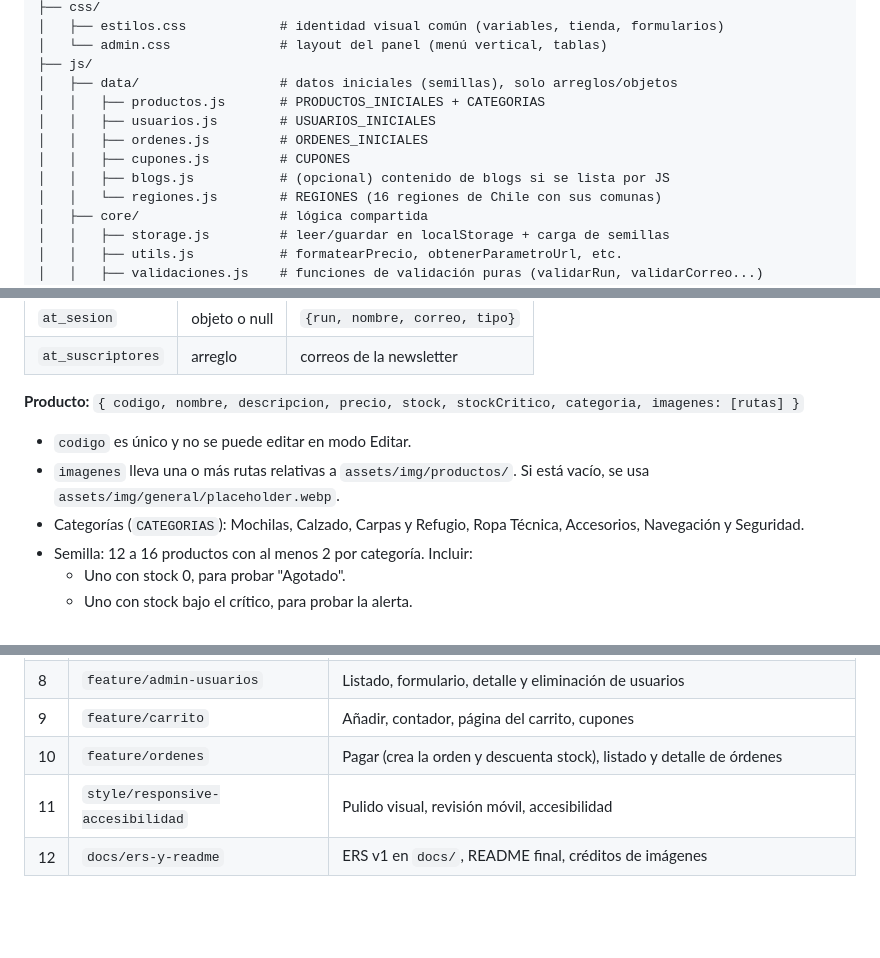
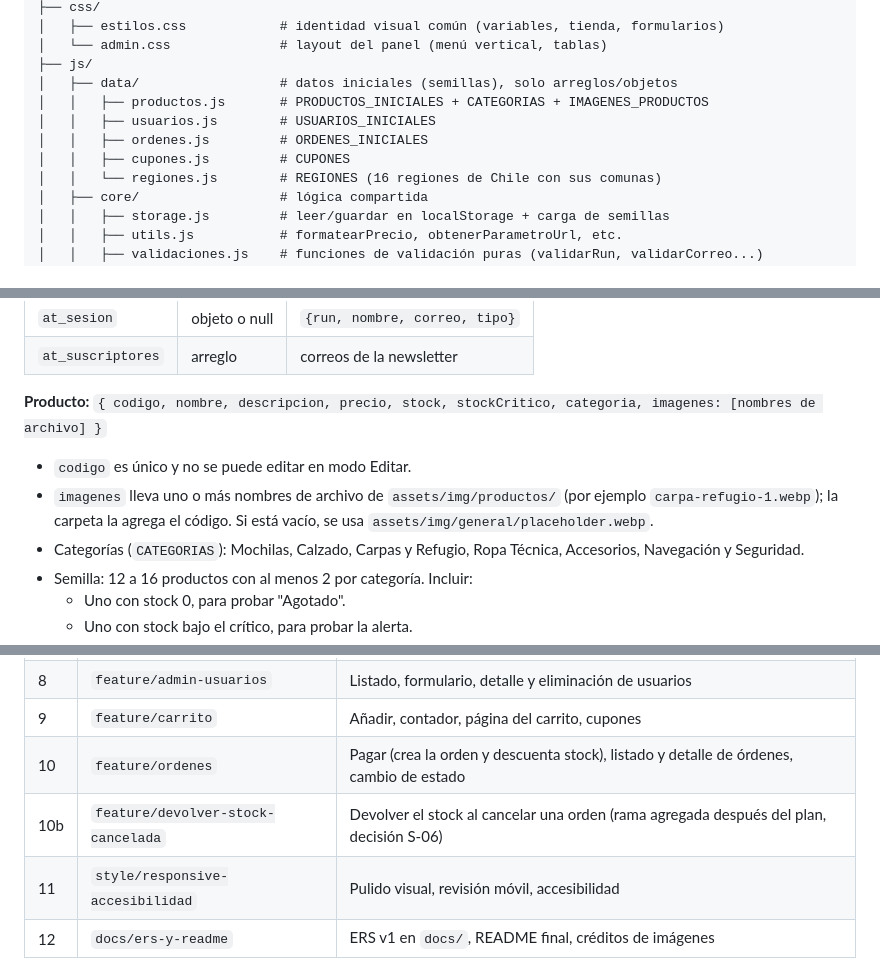
Before and after one commit to marcos-gf-duoc/AndesTrekking, a Markdown page: CLAUDE.md, 3 parts joined by grey strips. Drawn GitHub-style; blank space fills up the shorter version.

```diff
--- a/CLAUDE.md
+++ b/CLAUDE.md
@@ -98,11 +98,10 @@ andestrekking/
 │   └── admin.css              # layout del panel (menú vertical, tablas)
 ├── js/
 │   ├── data/                  # datos iniciales (semillas), solo arreglos/objetos
-│   │   ├── productos.js       # PRODUCTOS_INICIALES + CATEGORIAS
+│   │   ├── productos.js       # PRODUCTOS_INICIALES + CATEGORIAS + IMAGENES_PRODUCTOS
 │   │   ├── usuarios.js        # USUARIOS_INICIALES
 │   │   ├── ordenes.js         # ORDENES_INICIALES
 │   │   ├── cupones.js         # CUPONES
-│   │   ├── blogs.js           # (opcional) contenido de blogs si se lista por JS
 │   │   └── regiones.js        # REGIONES (16 regiones de Chile con sus comunas)
 │   ├── core/                  # lógica compartida
 │   │   ├── storage.js         # leer/guardar en localStorage + carga de semillas
@@ -222,10 +222,10 @@ Convenciones de nombres:
 | `at_sesion` | objeto o null | `{run, nombre, correo, tipo}` |
 | `at_suscriptores` | arreglo | correos de la newsletter |
 
-**Producto:** `{ codigo, nombre, descripcion, precio, stock, stockCritico, categoria, imagenes: [rutas] }`
+**Producto:** `{ codigo, nombre, descripcion, precio, stock, stockCritico, categoria, imagenes: [nombres de archivo] }`
 
 - `codigo` es único y no se puede editar en modo Editar.
-- `imagenes` lleva una o más rutas relativas a `assets/img/productos/`. Si está vacío, se usa `assets/img/general/placeholder.webp`.
+- `imagenes` lleva uno o más nombres de archivo de `assets/img/productos/` (por ejemplo `carpa-refugio-1.webp`); la carpeta la agrega el código. Si está vacío, se usa `assets/img/general/placeholder.webp`.
 - Categorías (`CATEGORIAS`): Mochilas, Calzado, Carpas y Refugio, Ropa Técnica, Accesorios, Navegación y Seguridad.
 - Semilla: 12 a 16 productos con al menos 2 por categoría. Incluir:
   - Uno con stock 0, para probar "Agotado".
@@ -463,7 +469,8 @@ Casos de prueba:
 | 7 | `feature/admin-productos` | Listado, formulario, detalle y eliminación de productos |
 | 8 | `feature/admin-usuarios` | Listado, formulario, detalle y eliminación de usuarios |
 | 9 | `feature/carrito` | Añadir, contador, página del carrito, cupones |
-| 10 | `feature/ordenes` | Pagar (crea la orden y descuenta stock), listado y detalle de órdenes |
+| 10 | `feature/ordenes` | Pagar (crea la orden y descuenta stock), listado y detalle de órdenes, cambio de estado |
+| 10b | `feature/devolver-stock-cancelada` | Devolver el stock al cancelar una orden (rama agregada después del plan, decisión S-06) |
 | 11 | `style/responsive-accesibilidad` | Pulido visual, revisión móvil, accesibilidad |
 | 12 | `docs/ers-y-readme` | ERS v1 en `docs/`, README final, créditos de imágenes |
 
```
Also changed, not shown: other parts of CLAUDE.md (+18 -11 lines).
